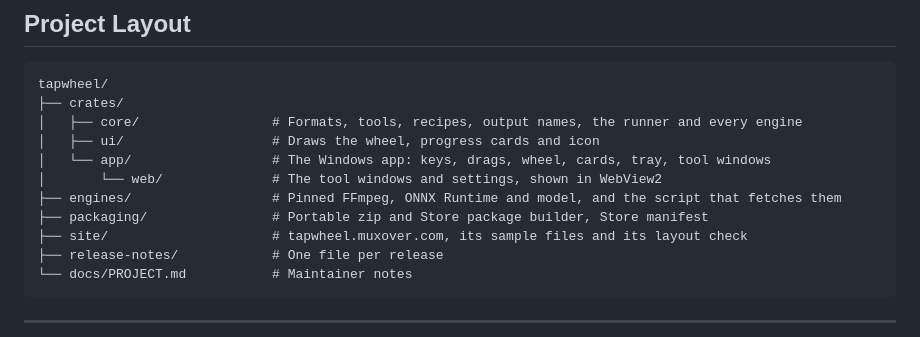
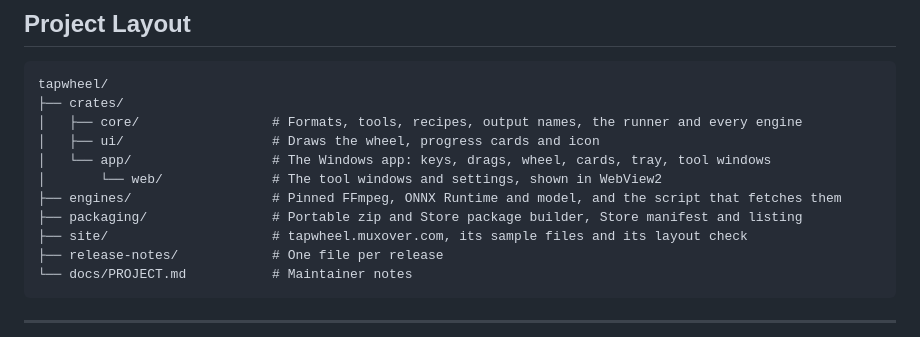
Before and after one commit to muxover/tapwheel, a Markdown page: README.md, the part around the change. Drawn GitHub-style.

```diff
--- a/README.md
+++ b/README.md
@@ -113,7 +113,7 @@ tapwheel/
 │   └── app/                  # The Windows app: keys, drags, wheel, cards, tray, tool windows
 │       └── web/              # The tool windows and settings, shown in WebView2
 ├── engines/                  # Pinned FFmpeg, ONNX Runtime and model, and the script that fetches them
-├── packaging/                # Portable zip and Store package builder, Store manifest
+├── packaging/                # Portable zip and Store package builder, Store manifest and listing
 ├── site/                     # tapwheel.muxover.com, its sample files and its layout check
 ├── release-notes/            # One file per release
 └── docs/PROJECT.md           # Maintainer notes
```
Also changed, not shown: docs/PROJECT.md (+1 -1 lines).
